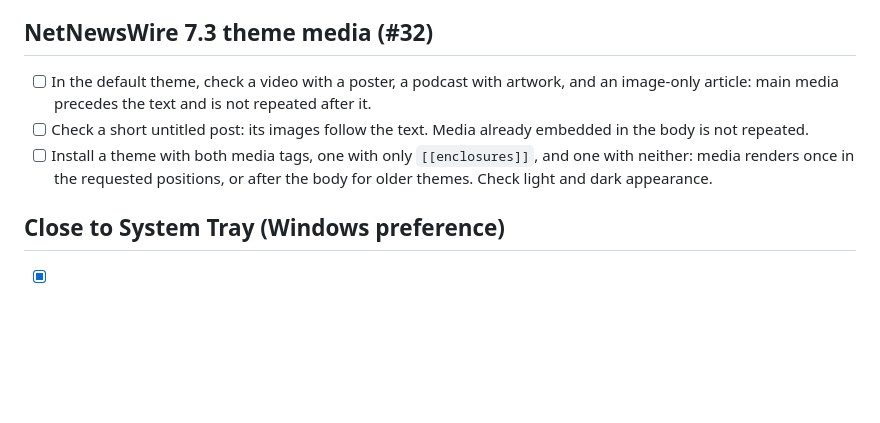
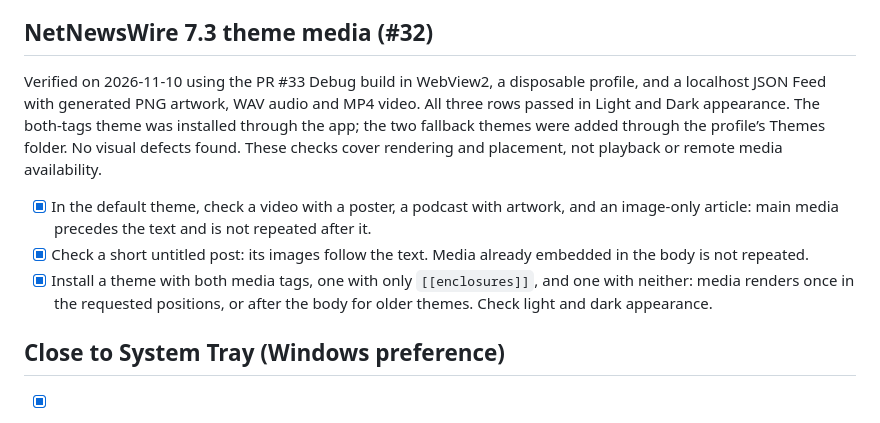
Before and after one commit to shaztechio/WinNewsReader, a Markdown page: docs/MANUAL-TEST-CHECKLIST.md, the part around the change. Drawn GitHub-style; blank space fills up the shorter version.

Commit message:
docs(themes): record light and dark visual checks
Confirm primary media placement, duplicate suppression and legacy theme fallbacks in the PR 33 Debug app using a disposable local feed and profile.

Co-Authored-By: Codex <noreply@openai.com>

```diff
--- a/docs/MANUAL-TEST-CHECKLIST.md
+++ b/docs/MANUAL-TEST-CHECKLIST.md
@@ -6,9 +6,11 @@ Run the app from a build (`dotnet build src/App`, then the exe in `src/App/bin/D
 
 ## NetNewsWire 7.3 theme media (#32)
 
-- [ ] In the default theme, check a video with a poster, a podcast with artwork, and an image-only article: main media precedes the text and is not repeated after it.
-- [ ] Check a short untitled post: its images follow the text. Media already embedded in the body is not repeated.
-- [ ] Install a theme with both media tags, one with only `[[enclosures]]`, and one with neither: media renders once in the requested positions, or after the body for older themes. Check light and dark appearance.
+Verified on 2026-11-10 using the PR #33 Debug build in WebView2, a disposable profile, and a localhost JSON Feed with generated PNG artwork, WAV audio and MP4 video. All three rows passed in Light and Dark appearance. The both-tags theme was installed through the app; the two fallback themes were added through the profile’s Themes folder. No visual defects found. These checks cover rendering and placement, not playback or remote media availability.
+
+- [x] In the default theme, check a video with a poster, a podcast with artwork, and an image-only article: main media precedes the text and is not repeated after it.
+- [x] Check a short untitled post: its images follow the text. Media already embedded in the body is not repeated.
+- [x] Install a theme with both media tags, one with only `[[enclosures]]`, and one with neither: media renders once in the requested positions, or after the body for older themes. Check light and dark appearance.
 
 ## Close to System Tray (Windows preference)
 
```
